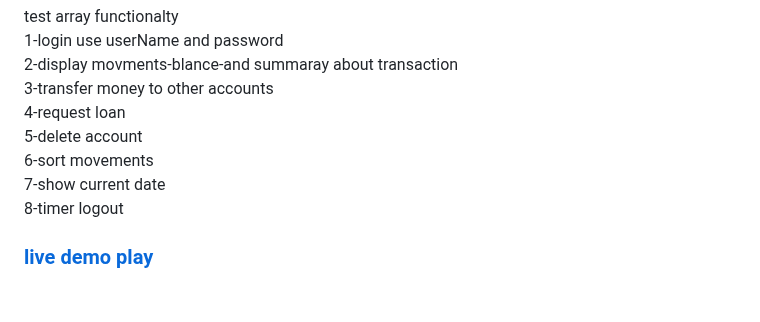
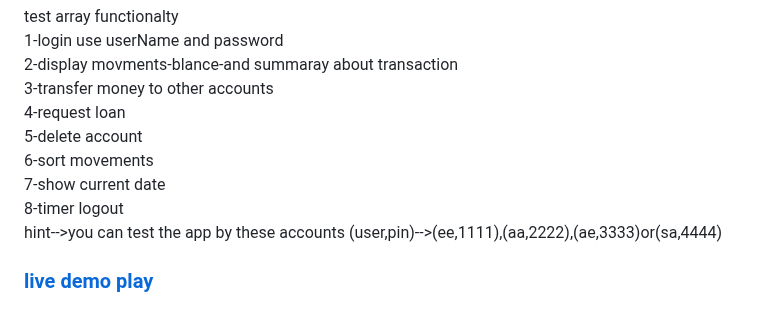
Before and after one commit to EmanEldeeb/JavaScript-tasks, a Markdown page: README.md, the part around the change. Drawn GitHub-style.

```diff
--- a/README.md
+++ b/README.md
@@ -78,4 +78,5 @@ test array functionalty
 6-sort movements
 7-show current date
 8-timer logout
+hint-->you can test the app by these accounts (user,pin)-->(ee,1111),(aa,2222),(ae,3333)or(sa,4444)
   ### [live demo play](https://emaneldeeb.github.io/JavaScript-tasks/Bankist/index.html)
```
